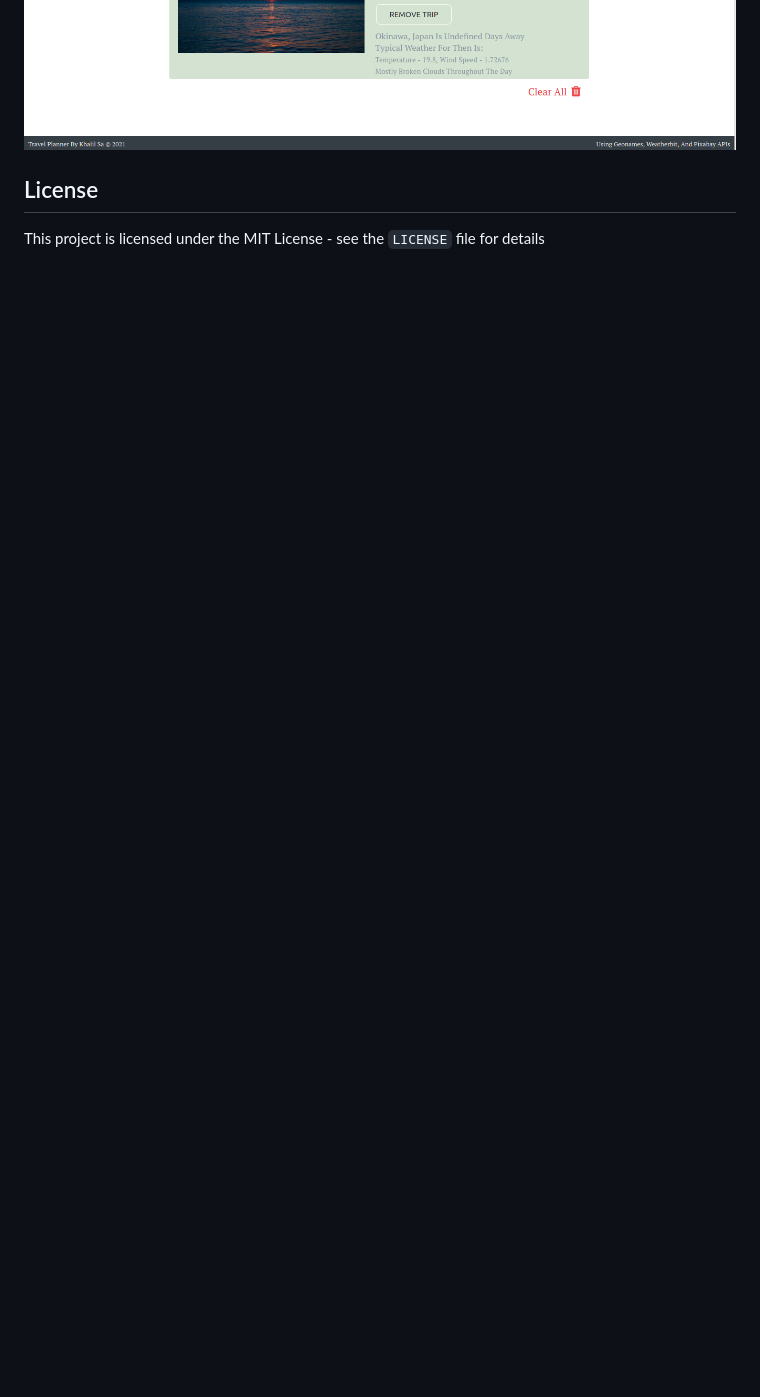
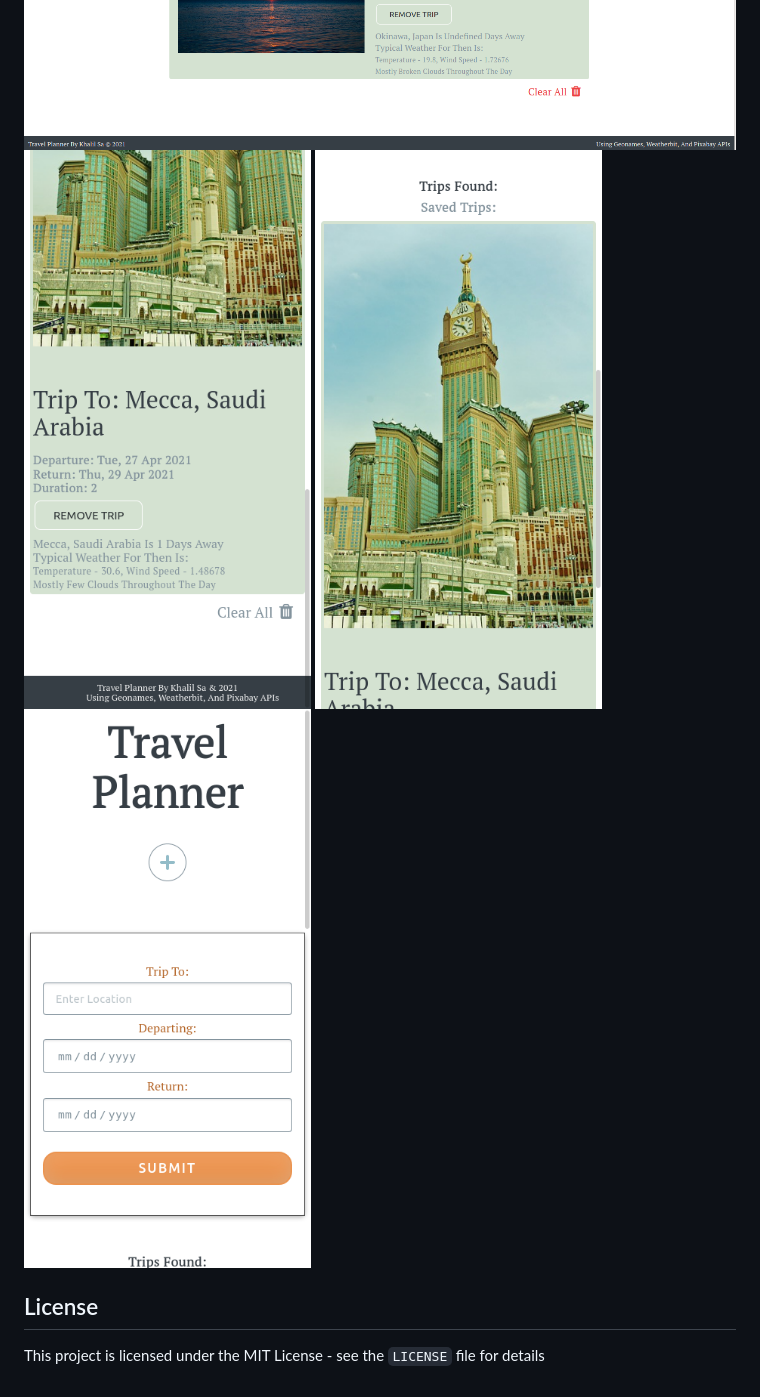
Before and after one commit to KhalilSa/travel_app_nanodegree, a Markdown page: README.md, the part around the change. Rendered like a GitHub page; pictures changed too: screenshots/travelplannerscreenshot4.png (added), screenshots/travelplannerscreenshot5.png (added), screenshots/travelplannerscreenshot6.png (added); blank space fills up the shorter version.

Commit message:
screenshots added

```diff
--- a/README.md
+++ b/README.md
@@ -111,6 +111,9 @@ That's how the page looks like:
 ![Screenshot of the travel planner](/screenshots/travelplannerscreenshot1.png)
 ![Another screenshot for the travel planner](/screenshots/travelplannerscreenshot2.png)
 ![Another screenshot for the travel planner](/screenshots/travelplannerscreenshot3.png)
+![Another screenshot for the travel planner](/screenshots/travelplannerscreenshot4.png)
+![Another screenshot for the travel planner](/screenshots/travelplannerscreenshot5.png)
+![Another screenshot for the travel planner](/screenshots/travelplannerscreenshot6.png)
 
 ## License
 This project is licensed under the MIT License - see the `LICENSE` file for details
```
